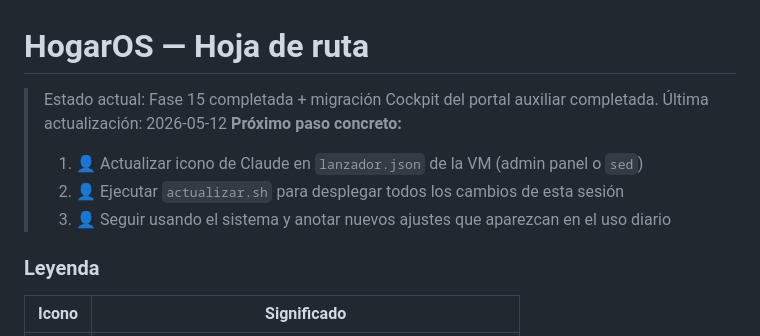
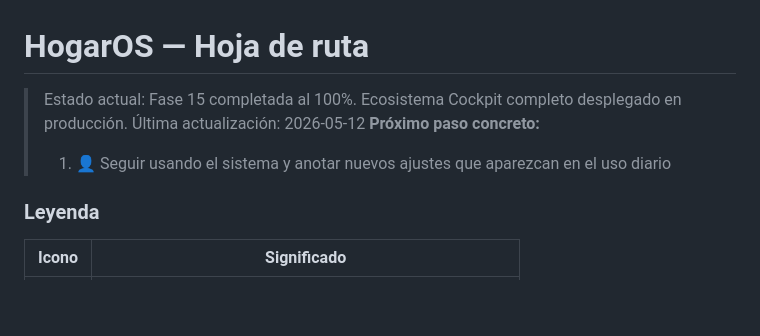
Before and after one commit to acabellan1868-prog/hogarOS, a Markdown page: roadmap.md, the part around one of its changes. Rendered like a GitHub page; blank space fills up the shorter version.

Commit message:
Marcar despliegue 2026-05-12 como completado
actualizar.sh ejecutado. Fase 15 Paso 6 en producción.

Co-Authored-By: Claude Sonnet 4.6 <noreply@anthropic.com>

```diff
--- a/roadmap.md
+++ b/roadmap.md
@@ -1,11 +1,9 @@
 # HogarOS — Hoja de ruta
 
-> Estado actual: Fase 15 completada + migración Cockpit del portal auxiliar completada.
+> Estado actual: Fase 15 completada al 100%. Ecosistema Cockpit completo desplegado en producción.
 > Última actualización: 2026-05-12
 > **Próximo paso concreto:**
-> 1. 👤 Actualizar icono de Claude en `lanzador.json` de la VM (admin panel o `sed`)
-> 2. 👤 Ejecutar `actualizar.sh` para desplegar todos los cambios de esta sesión
-> 3. 👤 Seguir usando el sistema y anotar nuevos ajustes que aparezcan en el uso diario
+> 1. 👤 Seguir usando el sistema y anotar nuevos ajustes que aparezcan en el uso diario
 
 ### Leyenda
 
```
Also changed, not shown: other parts of roadmap.md (+2 -2 lines), bitacora.md (+4 -0 lines).
